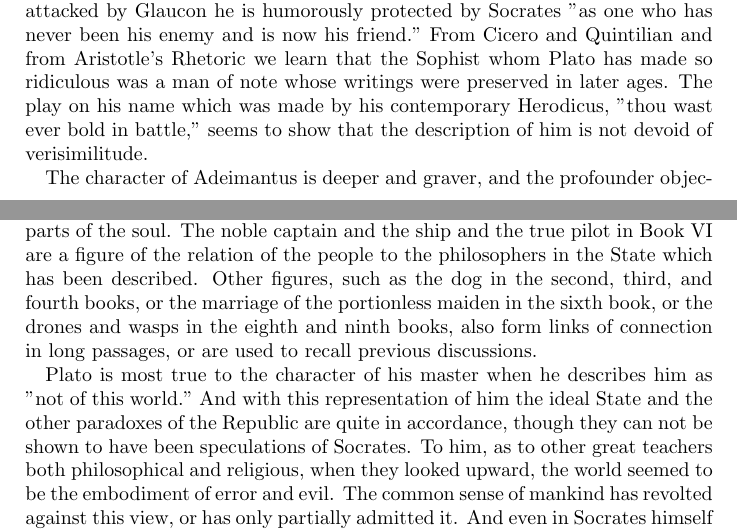
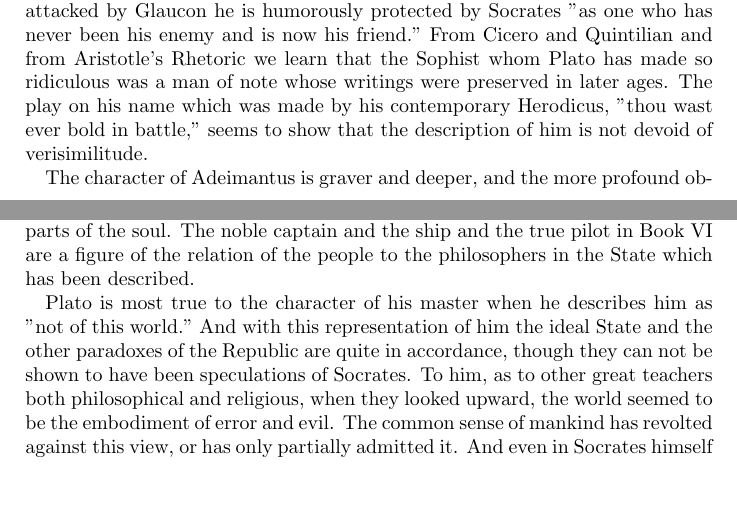
Before and after one commit to Maxteabag/PlatosRepublic, a LaTeX thesis (Latex/Paperback/main.tex, which reads Manuscript/Introduction/Characters.tex): two parts of pages 10 and 12 of 228, joined at a grey line, cut so that both start at the same text, the shorter picture padded with empty space. Compiled offline with pdfLaTeX.

Commit message:
Revision in characters

```diff
--- a/Manuscript/Introduction/Characters.tex
+++ b/Manuscript/Introduction/Characters.tex
@@ -8,7 +8,7 @@ His "son and heir" Polemarchus has the frankness and impetuousness of youth; he
 
 The "Chalcedonian giant," Thrasymachus, of whom we have already heard in the Phaedrus, is the personification of the Sophists, according to Plato's conception of them, in some of their worst characteristics. He is vain and blustering, refusing to discourse unless he is paid, fond of making an oration, and hoping thereby to escape the inevitable Socrates; but a mere child in argument, and unable to foresee that the next "move" (to use a Platonic expression) will "shut him up." He has reached the stage of framing general notions, and in this respect is in advance of Cephalus and Polemarchus. But he is incapable of defending them in a discussion, and vainly tries to cover his confusion in banter and insolence. Whether such doctrines as are attributed to him by Plato were really held either by him or by any other Sophist is uncertain; in the infancy of philosophy serious errors about morality might easily grow up --they are certainly put into the mouths of speakers in Thucydides; but we are concerned at present with Plato's description of him, and not with the historical reality. The inequality of the contest adds greatly to the humor of the scene. The pompous and empty Sophist is utterly helpless in the hands of the great master of dialectic, who knows how to touch all the springs of vanity and weakness in him. He is greatly irritated by the irony of Socrates, but his noisy and imbecile rage only lays him more and more open to the thrusts of his assailant. His determination to cram down their throats, or put "bodily into their souls" his own words, elicits a cry of horror from Socrates. The state of his temper is quite as worthy of remark as the process of the argument. Nothing is more amusing than his complete submission when he has been once thoroughly beaten. At first he seems to continue the discussion with reluctance, but soon with apparent good-will, and he even testifies his interest at a later stage by one or two occasional remarks. When attacked by Glaucon he is humorously protected by Socrates "as one who has never been his enemy and is now his friend." From Cicero and Quintilian and from Aristotle's Rhetoric we learn that the Sophist whom Plato has made so ridiculous was a man of note whose writings were preserved in later ages. The play on his name which was made by his contemporary Herodicus, "thou wast ever bold in battle," seems to show that the description of him is not devoid of verisimilitude.
 
-The character of Adeimantus is deeper and graver, and the profounder objections are commonly put into his mouth. Glaucon is more demonstrative, and generally opens the game. Adeimantus pursues the argument further. Glaucon has more of the liveliness and quick sympathy of youth; Adeimantus has the maturer judgment of a grown-up man of the world. In the second book, when Glaucon insists that justice and injustice shall be considered without regard to their consequences, Adeimantus remarks that they are regarded by mankind in general only for the sake of their consequences; and in a similar vein of reflection he urges at the beginning of the fourth book that Socrates falls in making his citizens happy, and is answered that happiness is not the first but the second thing, not the direct aim but the indirect consequence of the good government of a State. In the discussion about religion and mythology, Adeimantus is the respondent, but Glaucon breaks in with a slight jest, and carries on the conversation in a lighter tone about music and gymnastic to the end of the book. It is Adeimantus again who volunteers the criticism of common sense on the Socratic method of argument, and who refuses to let Socrates pass lightly over the question of women and children. It is Adeimantus who is the respondent in the more argumentative, as Glaucon in the lighter and more imaginative portions of the Dialogue. For example, throughout the greater part of the sixth book, the causes of the corruption of philosophy and the conception of the idea of good are discussed with Adeimantus. Then Glaucon resumes his place of principal respondent; but he has a difficulty in apprehending the higher education of Socrates, and makes some false hits in the course of the discussion. Once more Adeimantus returns with the allusion to his brother Glaucon whom he compares to the contentious State; in the next book he is again superseded, and Glaucon continues to the end.
+The character of Adeimantus is graver and deeper, and the more profound objections are commonly put into his mouth. Glaucon is more demonstrative, and generally opens the game. Adeimantus pursues the argument further. Glaucon has more of the liveliness and quick sympathy of youth; Adeimantus has the maturer judgment of a grown-up man of the world. In the second book, when Glaucon insists that justice and injustice shall be considered without regard to their consequences, Adeimantus remarks that they are regarded by mankind in general only for the sake of their consequences; and in a similar vein of reflection he urges at the beginning of the fourth book that Socrates falls in making his citizens happy, and is answered that happiness is not the first but the second thing, not the direct aim but the indirect consequence of the good government of a State. In the discussion about religion and mythology, Adeimantus is the respondent, but Glaucon breaks in with a slight jest, and carries on the conversation in a lighter tone about music and gymnastic to the end of the book. It is Adeimantus again who volunteers the criticism of common sense on the Socratic method of argument, and who refuses to let Socrates pass lightly over the question of women and children. It is Adeimantus who is the respondent in the more argumentative, as Glaucon in the lighter and more imaginative portions of the Dialogue. For example, throughout the greater part of the sixth book, the causes of the corruption of philosophy and the conception of the idea of good are discussed with Adeimantus. Then Glaucon resumes his place of principal respondent; but he has a difficulty in apprehending the higher education of Socrates, and makes some false hits in the course of the discussion. Once more Adeimantus returns with the allusion to his brother Glaucon whom he compares to the contentious State; in the next book he is again superseded, and Glaucon continues to the end.
 
 Thus in a succession of characters Plato represents the successive stages of morality, beginning with the Athenian gentleman of the olden time, who is followed by the practical man of that day regulating his life by proverbs and saws; to him succeeds the wild generalization of the Sophists, and lastly come the young disciples of the great teacher, who know the sophistical arguments but will not be convinced by them, and desire to go deeper into the nature of things. These too, like Cephalus, Polemarchus, Thrasymachus, are clearly distinguished from one another. Neither in the Republic, nor in any other Dialogue of Plato, is a single character repeated.
 
@@ -16,7 +16,7 @@ The delineation of Socrates in the Republic is not wholly consistent. In the fir
 
 The nature of the process is truly characterized by Glaucon, when he describes himself as a companion who is not good for much in an investigation, but can see what he is shown, and may, perhaps, give the answer to a question more fluently than another.
 
-Neither can we be absolutely certain that, Socrates himself taught the immortality of the soul, which is unknown to his disciple Glaucon in the Republic; nor is there any reason to suppose that he used myths or revelations of another world as a vehicle of instruction, or that he would have banished poetry or have denounced the Greek mythology. His favorite oath is retained, and a slight mention is made of the daemonium, or internal sign, which is alluded to by Socrates as a phenomenon peculiar to himself. A real element of Socratic teaching, which is more prominent in the Republic than in any of the other Dialogues of Plato, is the use of example and illustration ('taphorhtika auto prhospherhontez'): "Let us apply the test of common instances." "You," says Adeimantus, ironically, in the sixth book, "are so unaccustomed to speak in images." And this use of examples or images, though truly Socratic in origin, is enlarged by the genius of Plato into the form of an allegory or parable, which embodies in the concrete what has been already described, or is about to be described, in the abstract. Thus the figure of the cave in Book VII is a recapitulation of the divisions of knowledge in Book VI. The composite animal in Book IX is an allegory of the parts of the soul. The noble captain and the ship and the true pilot in Book VI are a figure of the relation of the people to the philosophers in the State which has been described. Other figures, such as the dog in the second, third, and fourth books, or the marriage of the portionless maiden in the sixth book, or the drones and wasps in the eighth and ninth books, also form links of connection in long passages, or are used to recall previous discussions.
+Neither can we be absolutely certain that, Socrates himself taught the immortality of the soul, which is unknown to his disciple Glaucon in the Republic; nor is there any reason to suppose that he used myths or revelations of another world as a vehicle of instruction, or that he would have banished poetry or have denounced the Greek mythology. His favorite oath is retained, and a slight mention is made of the daemonium, or internal sign, which is alluded to by Socrates as a phenomenon peculiar to himself. A real element of Socratic teaching, which is more prominent in the Republic than in any of the other Dialogues of Plato, is the use of example and illustration ('taphorhtika auto prhospherhontez'): "Let us apply the test of common instances." "You," says Adeimantus, ironically, in the sixth book, "are so unaccustomed to speak in images." And this use of examples or images, though truly Socratic in origin, is enlarged by the genius of Plato into the form of an allegory or parable, which embodies in the concrete what has been already described, or is about to be described, in the abstract. Thus the figure of the cave in Book VII is a recapitulation of the divisions of knowledge in Book VI. The composite animal in Book IX is an allegory of the parts of the soul. The noble captain and the ship and the true pilot in Book VI are a figure of the relation of the people to the philosophers in the State which has been described.
 
 Plato is most true to the character of his master when he describes him as "not of this world." And with this representation of him the ideal State and the other paradoxes of the Republic are quite in accordance, though they can not be shown to have been speculations of Socrates. To him, as to other great teachers both philosophical and religious, when they looked upward, the world seemed to be the embodiment of error and evil. The common sense of mankind has revolted against this view, or has only partially admitted it. And even in Socrates himself the sterner judgment of the multitude at times passes into a sort of ironical pity or love. Men in general are incapable of philosophy, and are therefore at enmity with the philosopher; but their misunderstanding of him is unavoidable: for they have never seen him as he truly is in his own image; they are only acquainted with artificial systems possessing no native force of truth --words which admit of many applications. Their leaders have nothing to measure with, and are therefore ignorant of their own stature. But they are to be pitied or laughed at, not to be quarrelled with; they mean well with their nostrums, if they could only learn that they are cutting off a Hydra's head. This moderation towards those who are in error is one of the most characteristic features of Socrates in the Republic. In all the different representations of Socrates, whether of Xenophon or Plato, and the differences of the earlier or later Dialogues, he always retains the character of the unwearied and disinterested seeker after truth, without which he would have ceased to be Socrates.
 
```
Also changed, not shown: Latex/Paperback/main.pdf, Manuscript/Introduction/Characters.tex (2 more changed lines), 3 other files.
